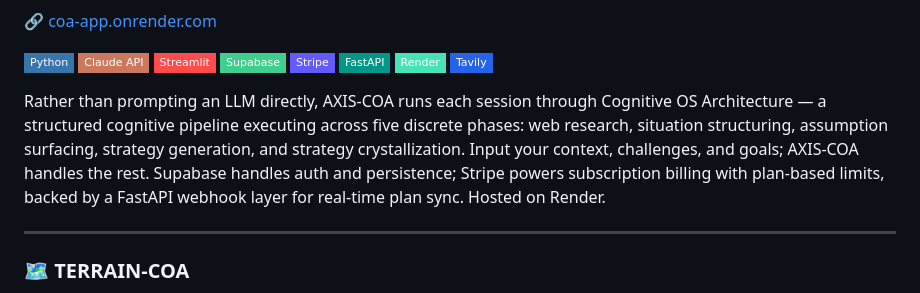
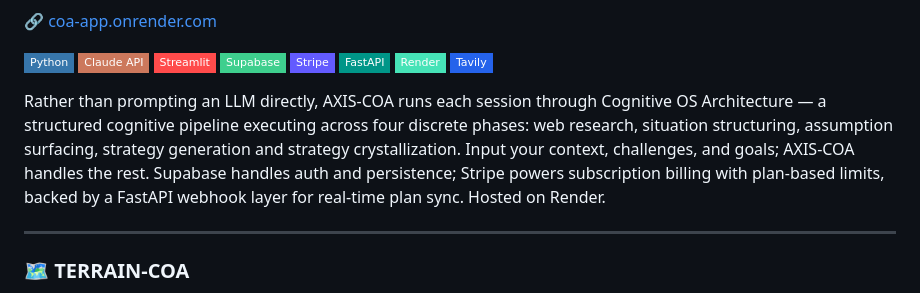
Before and after one commit to ShibaInuChan/ShibalnuChan, a Markdown page: README.md, the part around the change. Rendered like a GitHub page; badges without logos.

```diff
--- a/README.md
+++ b/README.md
@@ -39,7 +39,7 @@ This isn't about domain expertise in any one field. It's a method: find a proble
 ![Render](https://img.shields.io/badge/Render-46E3B7?style=flat-square&logo=render&logoColor=black)
 ![Tavily](https://img.shields.io/badge/Tavily-2563EB?style=flat-square&logoColor=white)
 
-Rather than prompting an LLM directly, AXIS-COA runs each session through Cognitive OS Architecture — a structured cognitive pipeline executing across five discrete phases: web research, situation structuring, assumption surfacing, strategy generation, and strategy crystallization. Input your context, challenges, and goals; AXIS-COA handles the rest. Supabase handles auth and persistence; Stripe powers subscription billing with plan-based limits, backed by a FastAPI webhook layer for real-time plan sync. Hosted on Render.
+Rather than prompting an LLM directly, AXIS-COA runs each session through Cognitive OS Architecture — a structured cognitive pipeline executing across four discrete phases: web research, situation structuring, assumption surfacing, strategy generation and strategy crystallization. Input your context, challenges, and goals; AXIS-COA handles the rest. Supabase handles auth and persistence; Stripe powers subscription billing with plan-based limits, backed by a FastAPI webhook layer for real-time plan sync. Hosted on Render.
 
 ---
 
```
